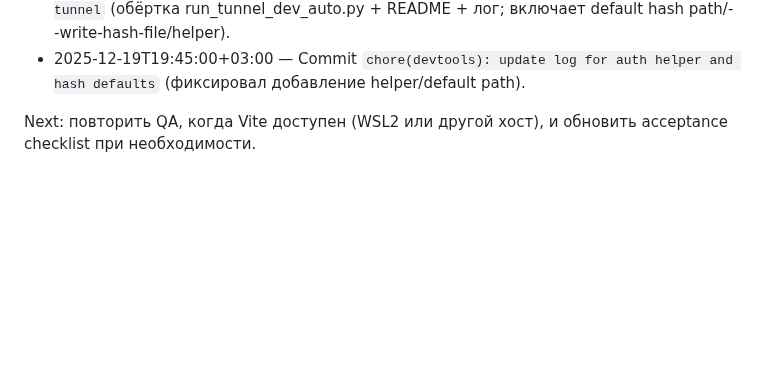
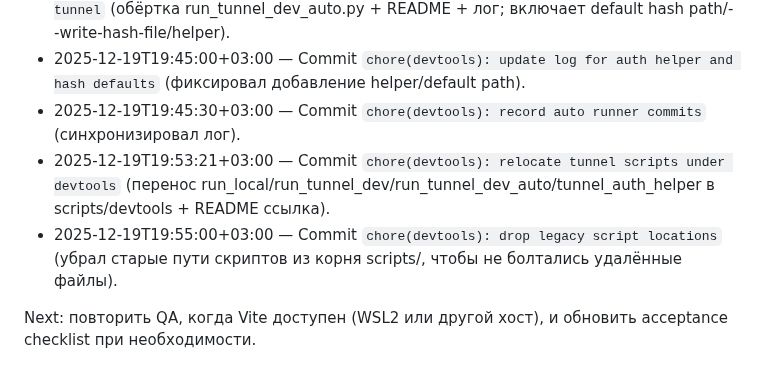
Before and after one commit to Endevor-VIK/AXIOM_DEMO_UI, a Markdown page: docs/devtools/TUNNEL_DEV_IMPLEMENTATION_LOG.md, the part around the change. GitHub-like rendering; blank space fills up the shorter version.

Commit message:
chore(devtools): log script relocation cleanup

```diff
--- a/docs/devtools/TUNNEL_DEV_IMPLEMENTATION_LOG.md
+++ b/docs/devtools/TUNNEL_DEV_IMPLEMENTATION_LOG.md
@@ -78,5 +78,8 @@ Next: повторить QA, когда будет доступен Vite (WSL2/
 - 2025-12-19T19:36:00+03:00 — План: закоммитить изменения по default hash path/тулзой helper + лог.
 - 2025-12-19T19:43:59+03:00 — Commit `feat(devtools): add auto runner for vite + tunnel` (обёртка run_tunnel_dev_auto.py + README + лог; включает default hash path/--write-hash-file/helper).
 - 2025-12-19T19:45:00+03:00 — Commit `chore(devtools): update log for auth helper and hash defaults` (фиксировал добавление helper/default path).
+- 2025-12-19T19:45:30+03:00 — Commit `chore(devtools): record auto runner commits` (синхронизировал лог).
+- 2025-12-19T19:53:21+03:00 — Commit `chore(devtools): relocate tunnel scripts under devtools` (перенос run_local/run_tunnel_dev/run_tunnel_dev_auto/tunnel_auth_helper в scripts/devtools + README ссылка).
+- 2025-12-19T19:55:00+03:00 — Commit `chore(devtools): drop legacy script locations` (убрал старые пути скриптов из корня scripts/, чтобы не болтались удалённые файлы).
 
 Next: повторить QA, когда Vite доступен (WSL2 или другой хост), и обновить acceptance checklist при необходимости.
```
